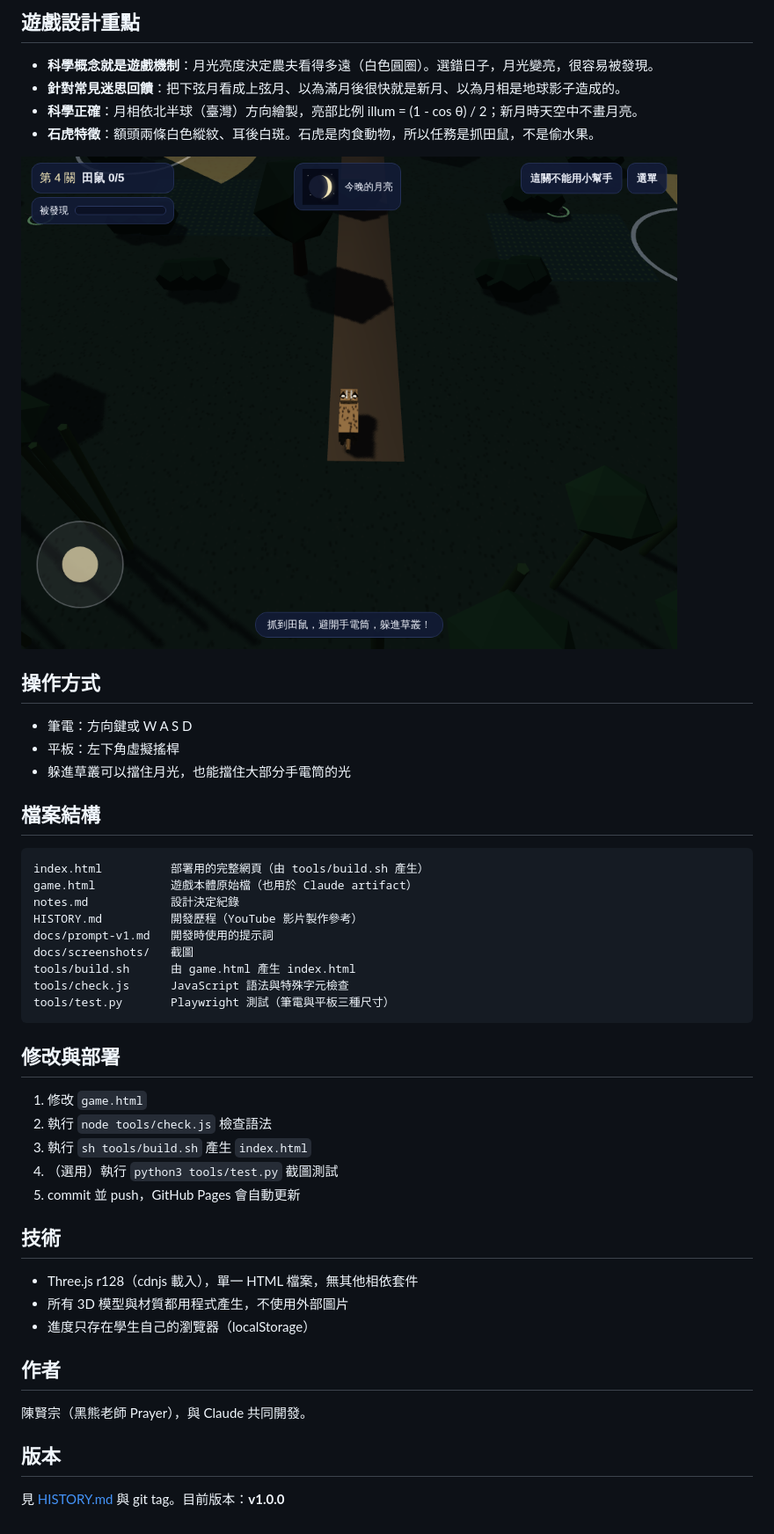
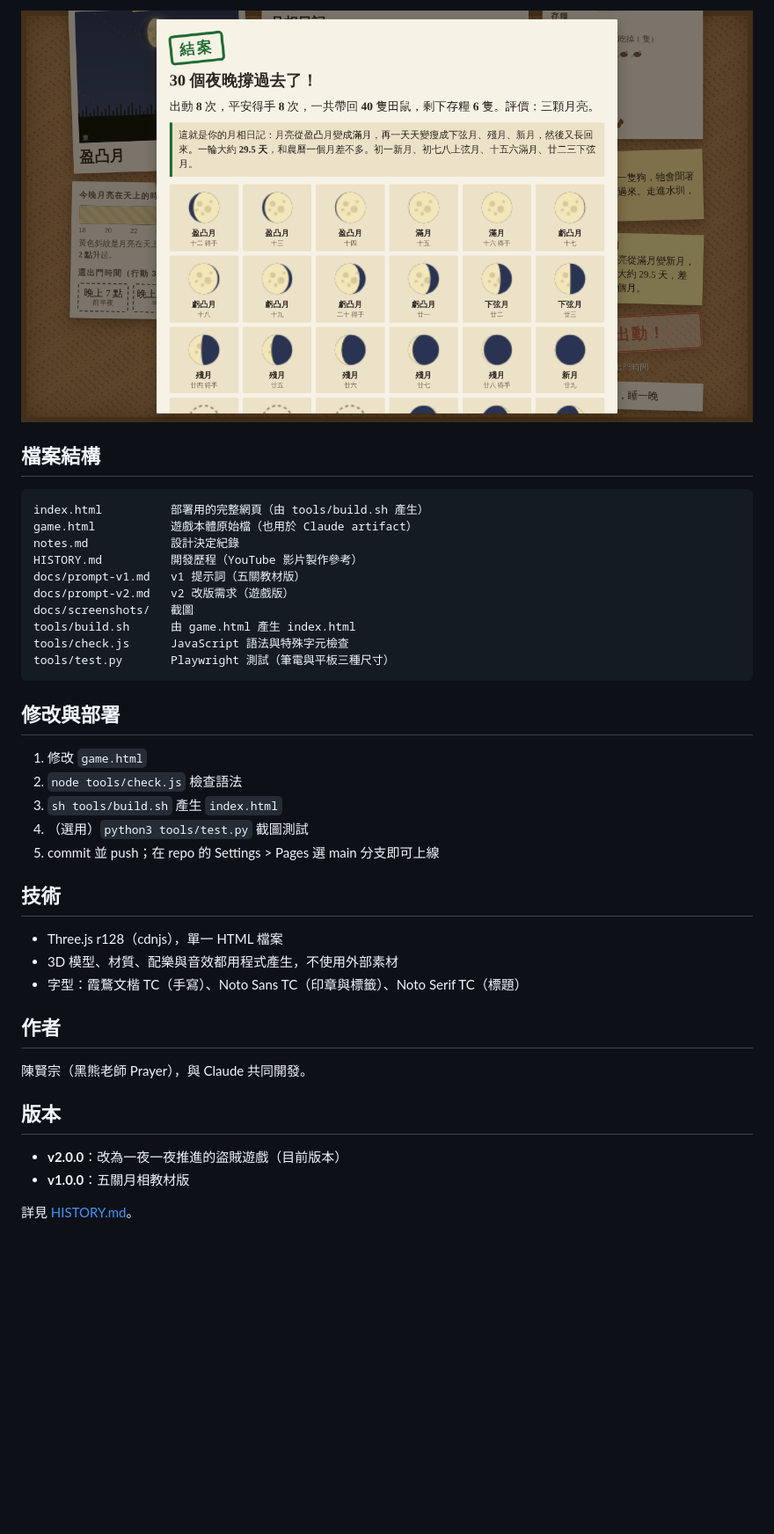
Before and after one commit to prayer168/leopard-cat-moon-night, a Markdown page: README.md, the part around one of its changes. Shown at 88% size. GitHub-like rendering; pictures changed too: docs/screenshots/moon-journal.png (added), docs/screenshots/sneak-tablet.png (deleted); blank space fills up the shorter version.

```diff
--- a/README.md
+++ b/README.md
@@ -29,17 +41,4 @@
-## 遊戲設計重點
-
-- **科學概念就是遊戲機制**：月光亮度決定農夫看得多遠（白色圓圈）。選錯日子，月光變亮，很容易被發現。
-- **針對常見迷思回饋**：把下弦月看成上弦月、以為滿月後很快就是新月、以為月相是地球影子造成的。
-- **科學正確**：月相依北半球（臺灣）方向繪製，亮部比例 illum = (1 - cos θ) / 2；新月時天空中不畫月亮。
-- **石虎特徵**：額頭兩條白色縱紋、耳後白斑。石虎是肉食動物，所以任務是抓田鼠，不是偷水果。
-
-![潛入畫面（平板）](docs/screenshots/sneak-tablet.png)
-
-## 操作方式
-
-- 筆電：方向鍵或 W A S D
-- 平板：左下角虛擬搖桿
-- 躲進草叢可以擋住月光，也能擋住大部分手電筒的光
+![月相日記](docs/screenshots/moon-journal.png)
 
 ## 檔案結構
 
@@ -48,7 +47,8 @@ index.html          部署用的完整網頁（由 tools/build.sh 產生）
 game.html           遊戲本體原始檔（也用於 Claude artifact）
 notes.md            設計決定紀錄
 HISTORY.md          開發歷程（YouTube 影片製作參考）
-docs/prompt-v1.md   開發時使用的提示詞
+docs/prompt-v1.md   v1 提示詞（五關教材版）
+docs/prompt-v2.md   v2 改版需求（遊戲版）
 docs/screenshots/   截圖
 tools/build.sh      由 game.html 產生 index.html
 tools/check.js      JavaScript 語法與特殊字元檢查
@@ -58,16 +58,16 @@ tools/test.py       Playwright 測試（筆電與平板三種尺寸）
 ## 修改與部署
 
 1. 修改 `game.html`
-2. 執行 `node tools/check.js` 檢查語法
-3. 執行 `sh tools/build.sh` 產生 `index.html`
-4. （選用）執行 `python3 tools/test.py` 截圖測試
-5. commit 並 push，GitHub Pages 會自動更新
+2. `node tools/check.js` 檢查語法
+3. `sh tools/build.sh` 產生 `index.html`
+4. （選用）`python3 tools/test.py` 截圖測試
+5. commit 並 push；在 repo 的 Settings > Pages 選 main 分支即可上線
 
 ## 技術
 
-- Three.js r128（cdnjs 載入），單一 HTML 檔案，無其他相依套件
-- 所有 3D 模型與材質都用程式產生，不使用外部圖片
-- 進度只存在學生自己的瀏覽器（localStorage）
+- Three.js r128（cdnjs），單一 HTML 檔案
+- 3D 模型、材質、配樂與音效都用程式產生，不使用外部素材
+- 字型：霞鶩文楷 TC（手寫）、Noto Sans TC（印章與標籤）、Noto Serif TC（標題）
 
 ## 作者
 
@@ -75,4 +75,7 @@ tools/test.py       Playwright 測試（筆電與平板三種尺寸）
 
 ## 版本
 
-見 [HISTORY.md](HISTORY.md) 與 git tag。目前版本：**v1.0.0**
+- **v2.0.0**：改為一夜一夜推進的盜賊遊戲（目前版本）
+- **v1.0.0**：五關月相教材版
+
+詳見 [HISTORY.md](HISTORY.md)。
```
Also changed, not shown: other parts of README.md (+30 -18 lines), HISTORY.md (+74 -3 lines), docs/prompt-v2.md (added, +32 -0 lines), notes.md (+20 -15 lines), docs/screenshots/calendar-level4.png (deleted), docs/screenshots/night-run-tablet.png (added), docs/screenshots/plan-board.png (added), docs/screenshots/title.png, 3 other files.
